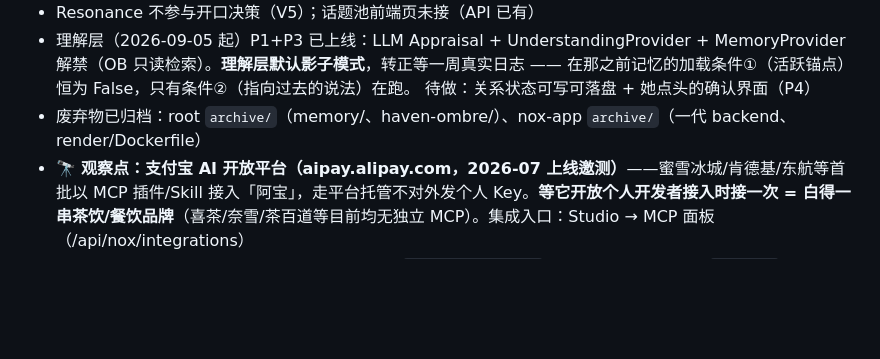
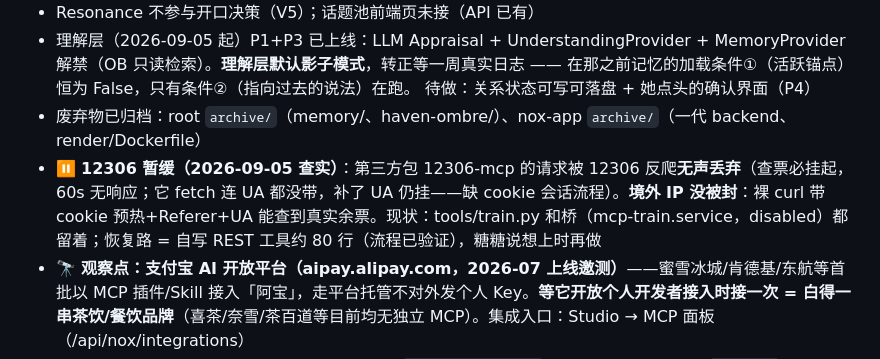
Before and after one commit to Iristt-boop/caelum, a Markdown page: CAELUM-MAP.md, the part around the change. Rendered like a GitHub page; blank space fills up the shorter version.

Commit message:
CAELUM-MAP 待接清单补 12306 暂缓条目：包被反爬无声丢弃的根因、境外 IP 未被封的验证、恢复路=自写 REST 工具。

```diff
--- a/CAELUM-MAP.md
+++ b/CAELUM-MAP.md
@@ -66,5 +66,6 @@
   在那之前记忆的加载条件①（活跃锚点）恒为 False，只有条件②（指向过去的说法）在跑。
   待做：关系状态可写可落盘 + 她点头的确认界面（P4）
 - 废弃物已归档：root `archive/`（memory/、haven-ombre/）、nox-app `archive/`（一代 backend、render/Dockerfile）
+- ⏸ **12306 暂缓（2026-09-05 查实）**：第三方包 12306-mcp 的请求被 12306 反爬**无声丢弃**（查票必挂起，60s 无响应；它 fetch 连 UA 都没带，补了 UA 仍挂——缺 cookie 会话流程）。**境外 IP 没被封**：裸 curl 带 cookie 预热+Referer+UA 能查到真实余票。现状：tools/train.py 和桥（mcp-train.service，disabled）都留着；恢复路 = 自写 REST 工具约 80 行（流程已验证），糖糖说想上时再做
 - 🔭 **观察点：支付宝 AI 开放平台（aipay.alipay.com，2026-07 上线邀测）**——蜜雪冰城/肯德基/东航等首批以 MCP 插件/Skill 接入「阿宝」，走平台托管不对外发个人 Key。**等它开放个人开发者接入时接一次 = 白得一串茶饮/餐饮品牌**（喜茶/奈雪/茶百道等目前均无独立 MCP）。集成入口：Studio → MCP 面板（/api/nox/integrations）
 - 独立小项目（2026-09-05 确认保留，不归档）：`dsh-vscode-layout`（DSH 的 IDE 改造）、`fsr402-*`（传感器硬件实验）、`pixel-beads-generator`（拼豆工具）
```
